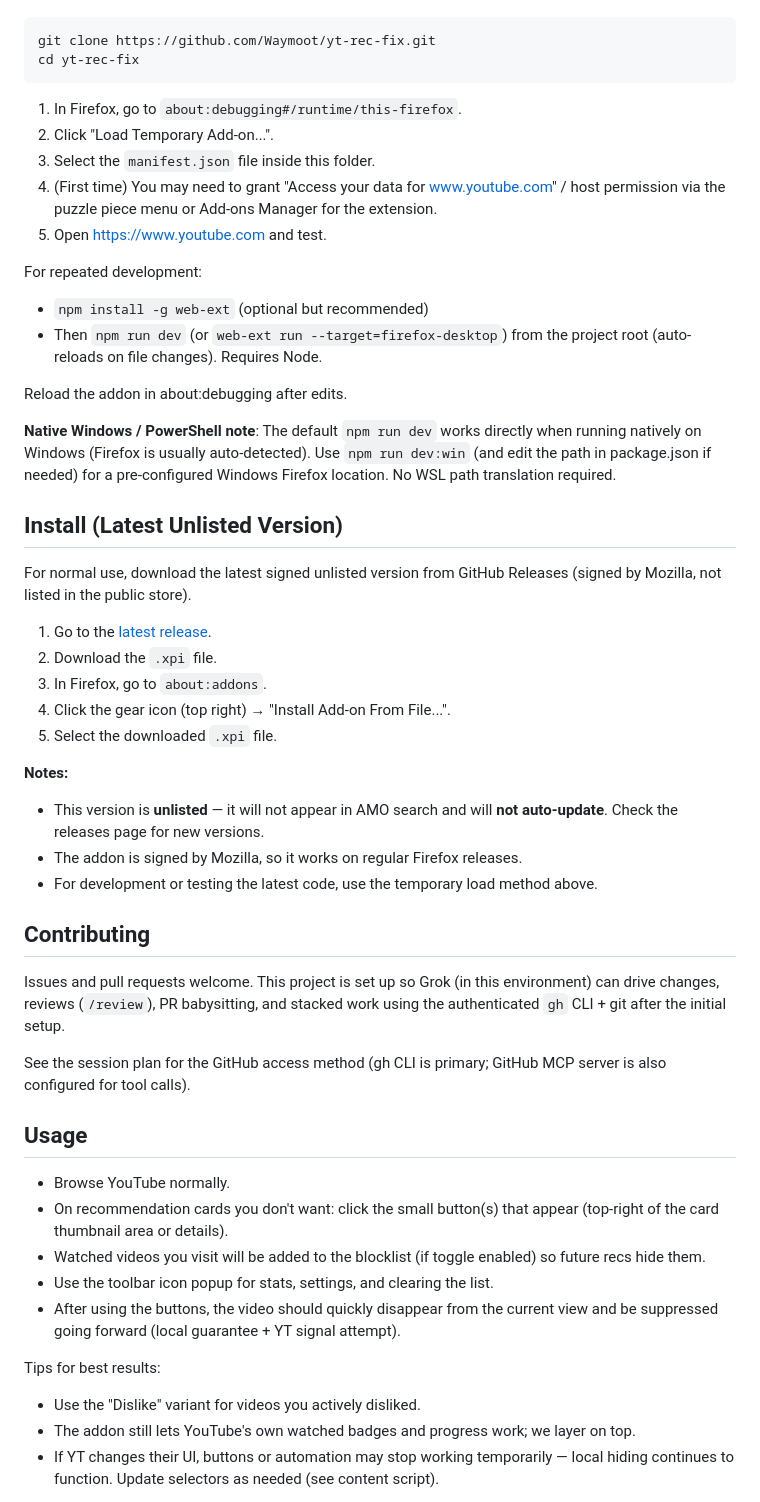
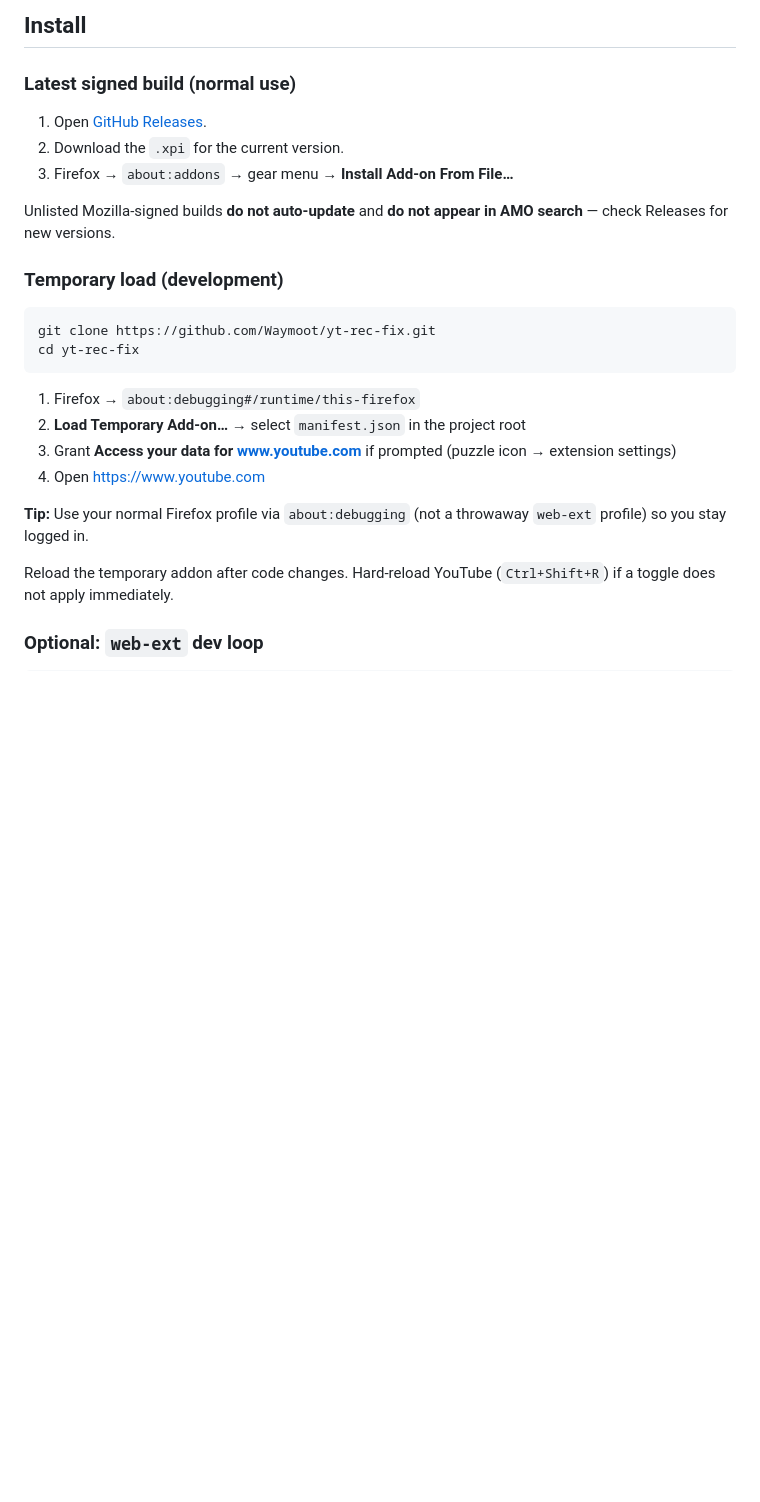
Before and after one commit to Waymoot/yt-rec-fix, a Markdown page: README.md, the part around the change printed below. Rendered like a GitHub page; blank space fills up the shorter version.

````diff
--- a/README.md
+++ b/README.md
@@ -40,52 +97,28 @@ Clone the repo (or download a zip of the folder):
+## Install
+
+### Latest signed build (normal use)
+
+1. Open [GitHub Releases](https://github.com/Waymoot/yt-rec-fix/releases/latest).
+2. Download the `.xpi` for the current version.
+3. Firefox → `about:addons` → gear menu → **Install Add-on From File…**
+
+Unlisted Mozilla-signed builds **do not auto-update** and **do not appear in AMO search** — check Releases for new versions.
+
+### Temporary load (development)
 
 ```bash
 git clone https://github.com/Waymoot/yt-rec-fix.git
 cd yt-rec-fix
 ```
 
-1. In Firefox, go to `about:debugging#/runtime/this-firefox`.
-2. Click "Load Temporary Add-on...".
-3. Select the `manifest.json` file inside this folder.
-4. (First time) You may need to grant "Access your data for www.youtube.com" / host permission via the puzzle piece menu or Add-ons Manager for the extension.
-5. Open https://www.youtube.com and test.
+1. Firefox → `about:debugging#/runtime/this-firefox`
+2. **Load Temporary Add-on…** → select `manifest.json` in the project root
+3. Grant **Access your data for www.youtube.com** if prompted (puzzle icon → extension settings)
+4. Open https://www.youtube.com
 
-For repeated development:
-- `npm install -g web-ext` (optional but recommended)
-- Then `npm run dev` (or `web-ext run --target=firefox-desktop`) from the project root (auto-reloads on file changes). Requires Node.
+**Tip:** Use your normal Firefox profile via `about:debugging` (not a throwaway `web-ext` profile) so you stay logged in.
 
-Reload the addon in about:debugging after edits.
+Reload the temporary addon after code changes. Hard-reload YouTube (`Ctrl+Shift+R`) if a toggle does not apply immediately.
 
-**Native Windows / PowerShell note**: The default `npm run dev` works directly when running natively on Windows (Firefox is usually auto-detected). Use `npm run dev:win` (and edit the path in package.json if needed) for a pre-configured Windows Firefox location. No WSL path translation required.
-## Install (Latest Unlisted Version)
+### Optional: `web-ext` dev loop
 
-For normal use, download the latest signed unlisted version from GitHub Releases (signed by Mozilla, not listed in the public store).
-
-1. Go to the [latest release](https://github.com/Waymoot/yt-rec-fix/releases/latest).
-2. Download the `.xpi` file.
-3. In Firefox, go to `about:addons`.
-4. Click the gear icon (top right) → "Install Add-on From File...".
-5. Select the downloaded `.xpi` file.
-
-**Notes:**
-- This version is **unlisted** — it will not appear in AMO search and will **not auto-update**. Check the releases page for new versions.
-- The addon is signed by Mozilla, so it works on regular Firefox releases.
-- For development or testing the latest code, use the temporary load method above.
-
-## Contributing
-Issues and pull requests welcome. This project is set up so Grok (in this environment) can drive changes, reviews (`/review`), PR babysitting, and stacked work using the authenticated `gh` CLI + git after the initial setup.
-
-See the session plan for the GitHub access method (gh CLI is primary; GitHub MCP server is also configured for tool calls).
-
-
-## Usage
-- Browse YouTube normally.
-- On recommendation cards you don't want: click the small button(s) that appear (top-right of the card thumbnail area or details).
-- Watched videos you visit will be added to the blocklist (if toggle enabled) so future recs hide them.
-- Use the toolbar icon popup for stats, settings, and clearing the list.
-- After using the buttons, the video should quickly disappear from the current view and be suppressed going forward (local guarantee + YT signal attempt).
-
-Tips for best results:
-- Use the "Dislike" variant for videos you actively disliked.
-- The addon still lets YouTube's own watched badges and progress work; we layer on top.
-- If YT changes their UI, buttons or automation may stop working temporarily — local hiding continues to function. Update selectors as needed (see content script).
-
````
Also changed, not shown: other parts of README.md (+189 -112 lines), .github/PULL_REQUEST_TEMPLATE.md (+2 -1 lines), CHANGELOG.md (added, +42 -0 lines), images/addon_05_popup.png (added), 9 other files.
